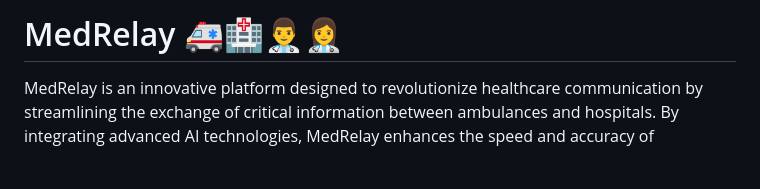
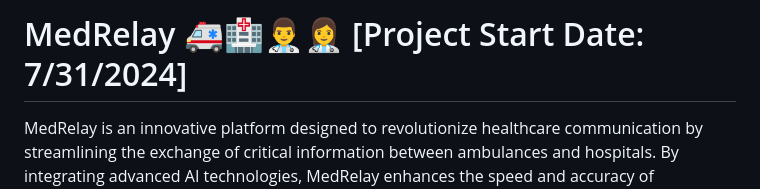
Before and after one commit to A2Pro/MedRelay, a Markdown page: README.md, the part around the change. Drawn GitHub-style; blank space fills up the shorter version.

```diff
--- a/README.md
+++ b/README.md
@@ -1,4 +1,4 @@
-# MedRelay 🚑🏥👨‍⚕️👩‍⚕️
+# MedRelay 🚑🏥👨‍⚕️👩‍⚕️ [Project Start Date: 7/31/2024]
 MedRelay is an innovative platform designed to revolutionize healthcare communication by streamlining the exchange of critical information between ambulances and hospitals. By integrating advanced AI technologies, MedRelay enhances the speed and accuracy of emergency responses, helping healthcare professionals make informed decisions swiftly and effectively.
 
 ## Features
```
